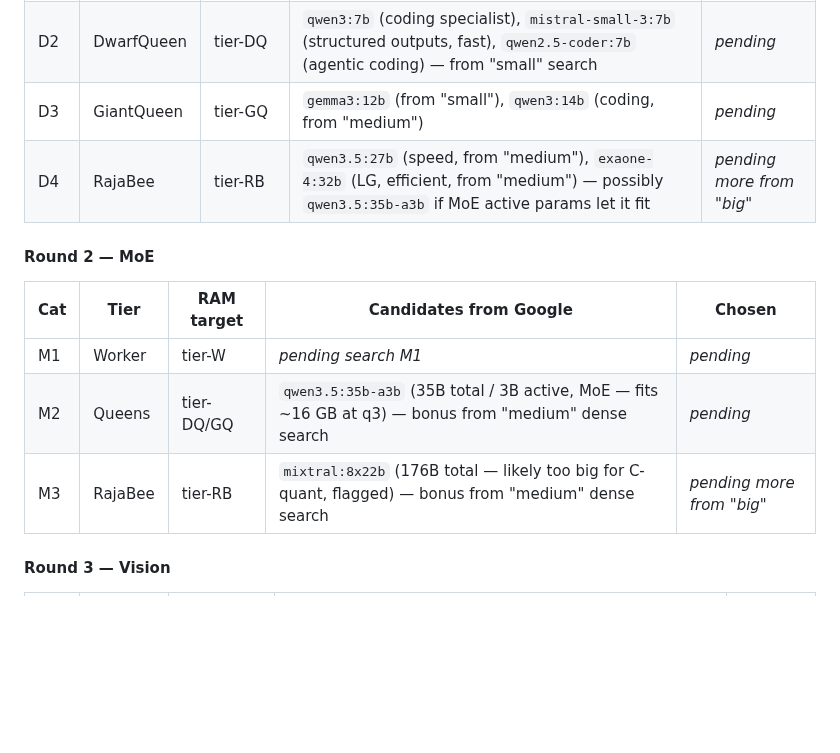
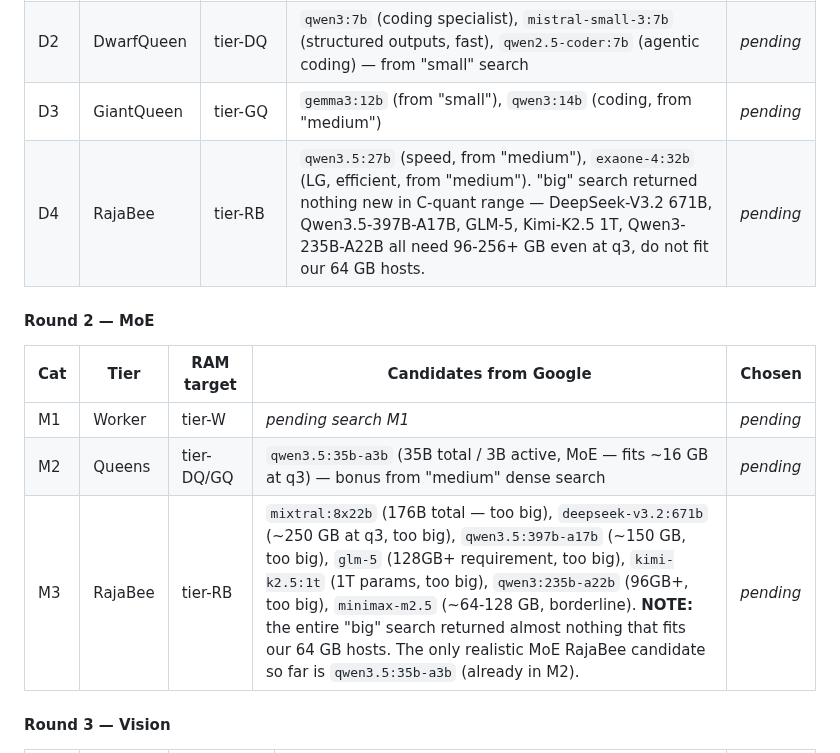
Before and after one commit to strulovitz/KillerBee, a Markdown page: PHASE3_LINUX_VM_SETUP.md, the part around the change. GitHub-like rendering; blank space fills up the shorter version.

Commit message:
Phase 3: 'big' search confirms hardware ceiling - flagship MoE giants too big

```diff
--- a/PHASE3_LINUX_VM_SETUP.md
+++ b/PHASE3_LINUX_VM_SETUP.md
@@ -219,7 +219,7 @@ Categories per round are chosen so that each tier (Worker / DwarfQueen / GiantQu
 | D1 | Worker | tier-W | `phi-4-mini:3.8b` (Microsoft, reasoning king under 4B), `qwen3:1.7b` (efficiency breakthrough), `deepseek-r1-distill-qwen:1.5b` (CoT thinking tiny), `smollm3:3b` (HF, balanced) — from "small" search | _pending_ |
 | D2 | DwarfQueen | tier-DQ | `qwen3:7b` (coding specialist), `mistral-small-3:7b` (structured outputs, fast), `qwen2.5-coder:7b` (agentic coding) — from "small" search | _pending_ |
 | D3 | GiantQueen | tier-GQ | `gemma3:12b` (from "small"), `qwen3:14b` (coding, from "medium") | _pending_ |
-| D4 | RajaBee | tier-RB | `qwen3.5:27b` (speed, from "medium"), `exaone-4:32b` (LG, efficient, from "medium") — possibly `qwen3.5:35b-a3b` if MoE active params let it fit | _pending more from "big"_ |
+| D4 | RajaBee | tier-RB | `qwen3.5:27b` (speed, from "medium"), `exaone-4:32b` (LG, efficient, from "medium"). "big" search returned nothing new in C-quant range — DeepSeek-V3.2 671B, Qwen3.5-397B-A17B, GLM-5, Kimi-K2.5 1T, Qwen3-235B-A22B all need 96-256+ GB even at q3, do not fit our 64 GB hosts. | _pending_ |
 
 #### Round 2 — MoE
 
@@ -227,7 +227,7 @@ Categories per round are chosen so that each tier (Worker / DwarfQueen / GiantQu
 |---|---|---|---|---|
 | M1 | Worker | tier-W | _pending search M1_ | _pending_ |
 | M2 | Queens | tier-DQ/GQ | `qwen3.5:35b-a3b` (35B total / 3B active, MoE — fits ~16 GB at q3) — bonus from "medium" dense search | _pending_ |
-| M3 | RajaBee | tier-RB | `mixtral:8x22b` (176B total — likely too big for C-quant, flagged) — bonus from "medium" dense search | _pending more from "big"_ |
+| M3 | RajaBee | tier-RB | `mixtral:8x22b` (176B total — too big), `deepseek-v3.2:671b` (~250 GB at q3, too big), `qwen3.5:397b-a17b` (~150 GB, too big), `glm-5` (128GB+ requirement, too big), `kimi-k2.5:1t` (1T params, too big), `qwen3:235b-a22b` (96GB+, too big), `minimax-m2.5` (~64-128 GB, borderline). **NOTE:** the entire "big" search returned almost nothing that fits our 64 GB hosts. The only realistic MoE RajaBee candidate so far is `qwen3.5:35b-a3b` (already in M2). | _pending_ |
 
 #### Round 3 — Vision
 
```
